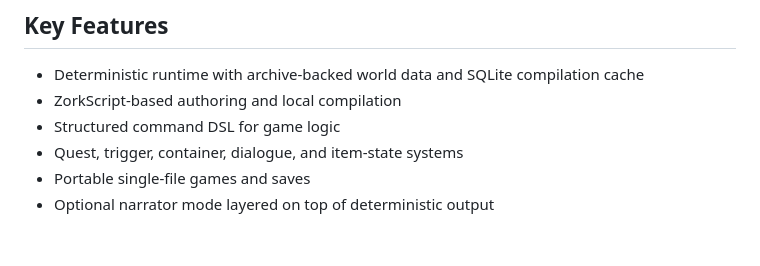
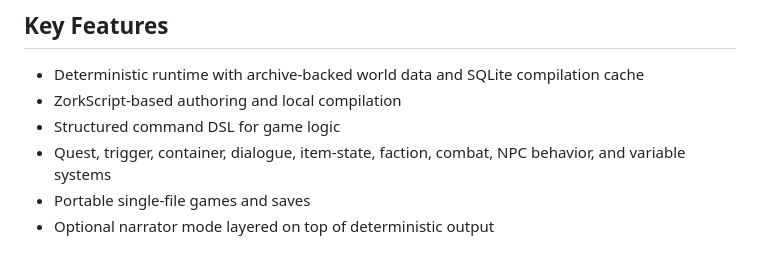
Before and after one commit to oobagi/anyzork, a Markdown page: AGENTS.md, the part around the change. Drawn GitHub-style.

```diff
--- a/AGENTS.md
+++ b/AGENTS.md
@@ -65,6 +65,6 @@ No LLM is required at runtime unless the player explicitly enables narrator mode
 - Deterministic runtime with archive-backed world data and SQLite compilation cache
 - ZorkScript-based authoring and local compilation
 - Structured command DSL for game logic
-- Quest, trigger, container, dialogue, and item-state systems
+- Quest, trigger, container, dialogue, item-state, faction, combat, NPC behavior, and variable systems
 - Portable single-file games and saves
 - Optional narrator mode layered on top of deterministic output
```
Also changed, not shown: ROADMAP.md (+13 -13 lines).
